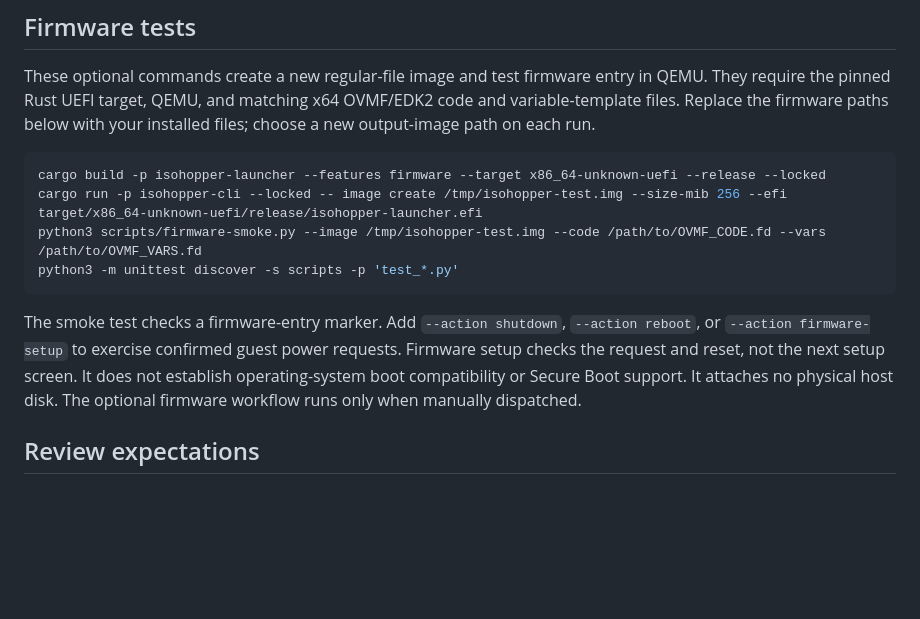
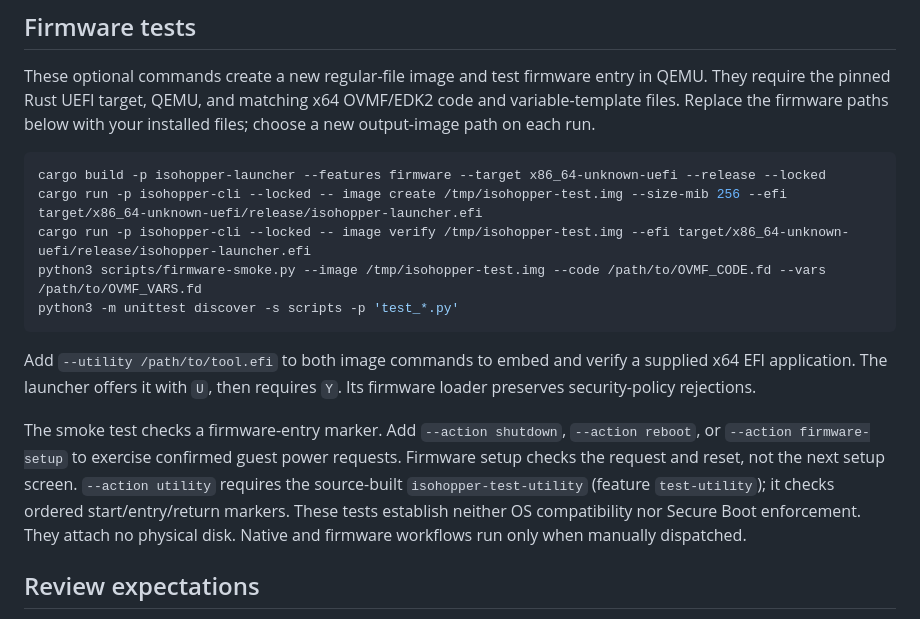
Before and after one commit to IsoHopper/isohopper, a Markdown page: CONTRIBUTING.md, the part around the change. Rendered like a GitHub page; blank space fills up the shorter version.

````diff
--- a/CONTRIBUTING.md
+++ b/CONTRIBUTING.md
@@ -28,11 +28,14 @@ These optional commands create a new regular-file image and test firmware entry
 ```sh
 cargo build -p isohopper-launcher --features firmware --target x86_64-unknown-uefi --release --locked
 cargo run -p isohopper-cli --locked -- image create /tmp/isohopper-test.img --size-mib 256 --efi target/x86_64-unknown-uefi/release/isohopper-launcher.efi
+cargo run -p isohopper-cli --locked -- image verify /tmp/isohopper-test.img --efi target/x86_64-unknown-uefi/release/isohopper-launcher.efi
 python3 scripts/firmware-smoke.py --image /tmp/isohopper-test.img --code /path/to/OVMF_CODE.fd --vars /path/to/OVMF_VARS.fd
 python3 -m unittest discover -s scripts -p 'test_*.py'
 ```
 
-The smoke test checks a firmware-entry marker. Add `--action shutdown`, `--action reboot`, or `--action firmware-setup` to exercise confirmed guest power requests. Firmware setup checks the request and reset, not the next setup screen. It does not establish operating-system boot compatibility or Secure Boot support. It attaches no physical host disk. The optional firmware workflow runs only when manually dispatched.
+Add `--utility /path/to/tool.efi` to both image commands to embed and verify a supplied x64 EFI application. The launcher offers it with `U`, then requires `Y`. Its firmware loader preserves security-policy rejections.
+
+The smoke test checks a firmware-entry marker. Add `--action shutdown`, `--action reboot`, or `--action firmware-setup` to exercise confirmed guest power requests. Firmware setup checks the request and reset, not the next setup screen. `--action utility` requires the source-built `isohopper-test-utility` (feature `test-utility`); it checks ordered start/entry/return markers. These tests establish neither OS compatibility nor Secure Boot enforcement. They attach no physical disk. Native and firmware workflows run only when manually dispatched.
 
 ## Review expectations
 
````
Also changed, not shown: README.md (+7 -2 lines), docs/screenshots/memtest-qemu.png (added).
